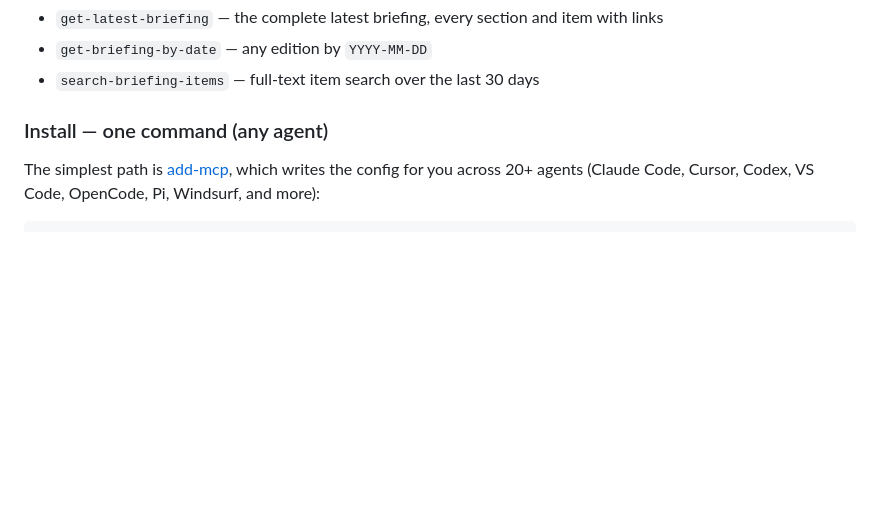
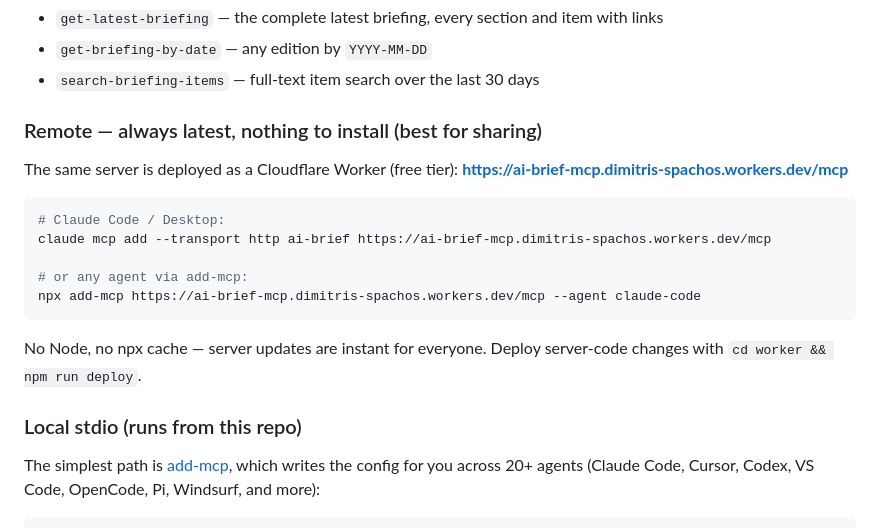
Before and after one commit to dspachos/ai-brief, a Markdown page: README.md, the part around the change. Rendered like a GitHub page; blank space fills up the shorter version.

Commit message:
docs: remote MCP endpoint (Cloudflare Worker)

````diff
--- a/README.md
+++ b/README.md
@@ -53,7 +53,21 @@ Any MCP client can read the briefing as tools. The server is stateless — it fe
 - `get-briefing-by-date` — any edition by `YYYY-MM-DD`
 - `search-briefing-items` — full-text item search over the last 30 days
 
-### Install — one command (any agent)
+### Remote — always latest, nothing to install (best for sharing)
+
+The same server is deployed as a Cloudflare Worker (free tier): **https://ai-brief-mcp.dimitris-spachos.workers.dev/mcp**
+
+```bash
+# Claude Code / Desktop:
+claude mcp add --transport http ai-brief https://ai-brief-mcp.dimitris-spachos.workers.dev/mcp
+
+# or any agent via add-mcp:
+npx add-mcp https://ai-brief-mcp.dimitris-spachos.workers.dev/mcp --agent claude-code
+```
+
+No Node, no npx cache — server updates are instant for everyone. Deploy server-code changes with `cd worker && npm run deploy`.
+
+### Local stdio (runs from this repo)
 
 The simplest path is [add-mcp](https://github.com/neon-solutions/add-mcp), which writes the config for you across 20+ agents (Claude Code, Cursor, Codex, VS Code, OpenCode, Pi, Windsurf, and more):
 
````
